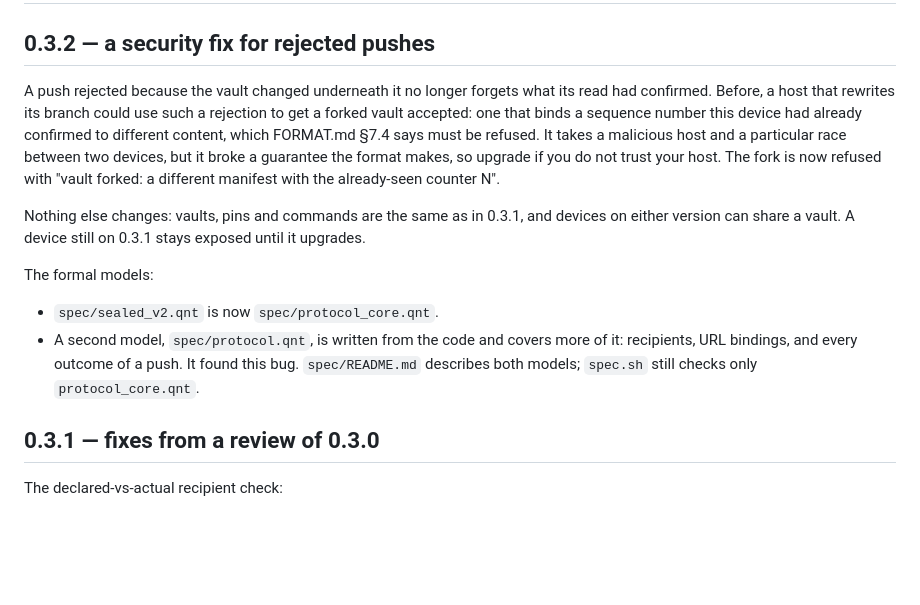
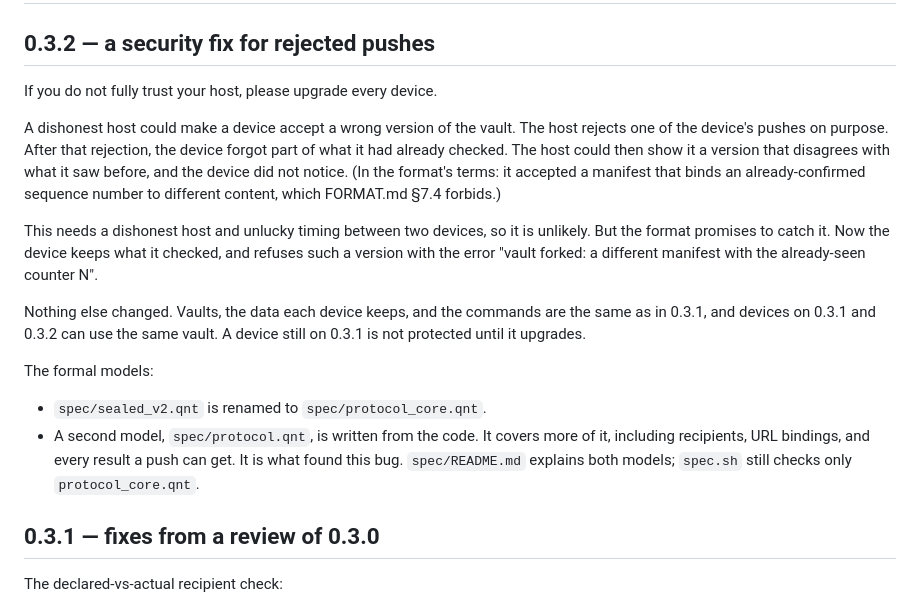
Before and after one commit to hibariya/git-remote-sealed, a Markdown page: CHANGELOG.md, the part around the change. Drawn GitHub-style; blank space fills up the shorter version.

Commit message:
docs: simplify the 0.3.2 changelog entry
Shorter sentences and everyday words, matching the release notes. The
format-level description stays in one parenthesis for readers who want
it.

Co-Authored-By: Claude Opus 5.5 <noreply@anthropic.com>

```diff
--- a/CHANGELOG.md
+++ b/CHANGELOG.md
@@ -2,27 +2,34 @@
 
 ## 0.3.2 — a security fix for rejected pushes
 
-A push rejected because the vault changed underneath it no longer
-forgets what its read had confirmed. Before, a host that rewrites its
-branch could use such a rejection to get a forked vault accepted: one
-that binds a sequence number this device had already confirmed to
-different content, which FORMAT.md §7.4 says must be refused. It takes
-a malicious host and a particular race between two devices, but it
-broke a guarantee the format makes, so upgrade if you do not trust
-your host. The fork is now refused with "vault forked: a different
-manifest with the already-seen counter N".
+If you do not fully trust your host, please upgrade every device.
 
-Nothing else changes: vaults, pins and commands are the same as in
-0.3.1, and devices on either version can share a vault. A device still
-on 0.3.1 stays exposed until it upgrades.
+A dishonest host could make a device accept a wrong version of the
+vault. The host rejects one of the device's pushes on purpose. After
+that rejection, the device forgot part of what it had already checked.
+The host could then show it a version that disagrees with what it saw
+before, and the device did not notice. (In the format's terms: it
+accepted a manifest that binds an already-confirmed sequence number to
+different content, which FORMAT.md §7.4 forbids.)
+
+This needs a dishonest host and unlucky timing between two devices, so
+it is unlikely. But the format promises to catch it. Now the device
+keeps what it checked, and refuses such a version with the error
+"vault forked: a different manifest with the already-seen counter N".
+
+Nothing else changed. Vaults, the data each device keeps, and the
+commands are the same as in 0.3.1, and devices on 0.3.1 and 0.3.2 can
+use the same vault. A device still on 0.3.1 is not protected until it
+upgrades.
 
 The formal models:
 
-- `spec/sealed_v2.qnt` is now `spec/protocol_core.qnt`.
-- A second model, `spec/protocol.qnt`, is written from the code and
-  covers more of it: recipients, URL bindings, and every outcome of a
-  push. It found this bug. `spec/README.md` describes both models;
-  `spec.sh` still checks only `protocol_core.qnt`.
+- `spec/sealed_v2.qnt` is renamed to `spec/protocol_core.qnt`.
+- A second model, `spec/protocol.qnt`, is written from the code. It
+  covers more of it, including recipients, URL bindings, and every
+  result a push can get. It is what found this bug. `spec/README.md`
+  explains both models; `spec.sh` still checks only
+  `protocol_core.qnt`.
 
 ## 0.3.1 — fixes from a review of 0.3.0
 
```
